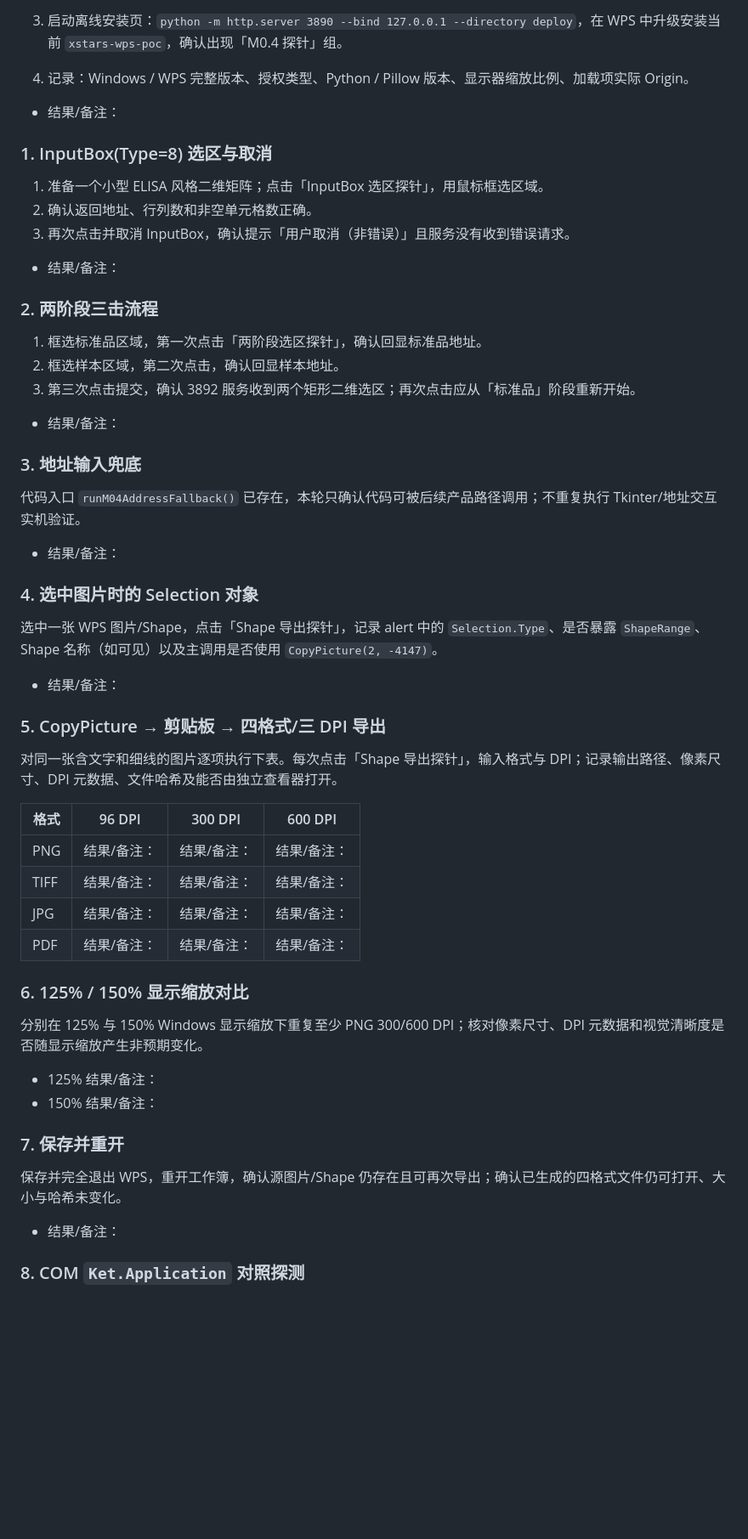
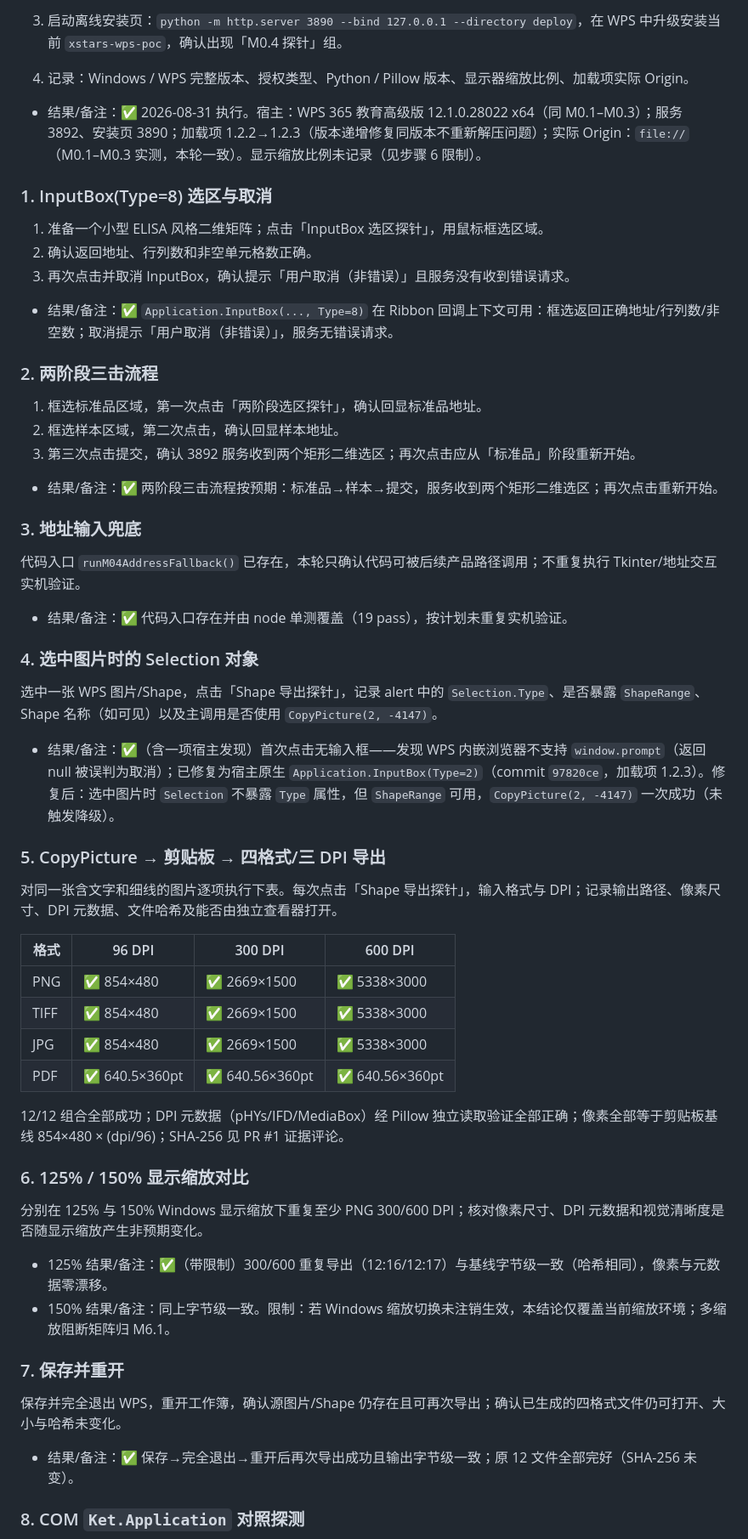
Before and after one commit to Frankkk1912/xstars, a Markdown page: poc/wps/README.md, the part around one of its changes. Shown at 85% size. Rendered like a GitHub page; blank space fills up the shorter version.

```diff
--- a/poc/wps/README.md
+++ b/poc/wps/README.md
@@ -186,7 +186,7 @@ python poc\wps\service_server.py --self-test
 3. 启动离线安装页：`python -m http.server 3890 --bind 127.0.0.1 --directory deploy`，在 WPS 中升级安装当前 `xstars-wps-poc`，确认出现「M0.4 探针」组。
 4. 记录：Windows / WPS 完整版本、授权类型、Python / Pillow 版本、显示器缩放比例、加载项实际 Origin。
 
-- 结果/备注：
+- 结果/备注：✅ 2026-08-31 执行。宿主：WPS 365 教育高级版 12.1.0.28022 x64（同 M0.1–M0.3）；服务 3892、安装页 3890；加载项 1.2.2→1.2.3（版本递增修复同版本不重新解压问题）；实际 Origin：`file://`（M0.1–M0.3 实测，本轮一致）。显示缩放比例未记录（见步骤 6 限制）。
 
 ### 1. InputBox(Type=8) 选区与取消
 
@@ -194,7 +194,7 @@ python poc\wps\service_server.py --self-test
 2. 确认返回地址、行列数和非空单元格数正确。
 3. 再次点击并取消 InputBox，确认提示「用户取消（非错误）」且服务没有收到错误请求。
 
-- 结果/备注：
+- 结果/备注：✅ `Application.InputBox(..., Type=8)` 在 Ribbon 回调上下文可用：框选返回正确地址/行列数/非空数；取消提示「用户取消（非错误）」，服务无错误请求。
 
 ### 2. 两阶段三击流程
 
@@ -202,19 +202,19 @@ python poc\wps\service_server.py --self-test
 2. 框选样本区域，第二次点击，确认回显样本地址。
 3. 第三次点击提交，确认 3892 服务收到两个矩形二维选区；再次点击应从「标准品」阶段重新开始。
 
-- 结果/备注：
+- 结果/备注：✅ 两阶段三击流程按预期：标准品→样本→提交，服务收到两个矩形二维选区；再次点击重新开始。
 
 ### 3. 地址输入兜底
 
 代码入口 `runM04AddressFallback()` 已存在，本轮只确认代码可被后续产品路径调用；不重复执行 Tkinter/地址交互实机验证。
 
-- 结果/备注：
+- 结果/备注：✅ 代码入口存在并由 node 单测覆盖（19 pass），按计划未重复实机验证。
 
 ### 4. 选中图片时的 Selection 对象
 
 选中一张 WPS 图片/Shape，点击「Shape 导出探针」，记录 alert 中的 `Selection.Type`、是否暴露 `ShapeRange`、Shape 名称（如可见）以及主调用是否使用 `CopyPicture(2, -4147)`。
 
-- 结果/备注：
+- 结果/备注：✅（含一项宿主发现）首次点击无输入框——发现 WPS 内嵌浏览器不支持 `window.prompt`（返回 null 被误判为取消）；已修复为宿主原生 `Application.InputBox(Type=2)`（commit `97820ce`，加载项 1.2.3）。修复后：选中图片时 `Selection` 不暴露 `Type` 属性，但 `ShapeRange` 可用，`CopyPicture(2, -4147)` 一次成功（未触发降级）。
 
 ### 5. CopyPicture → 剪贴板 → 四格式/三 DPI 导出
 
@@ -222,23 +222,25 @@ python poc\wps\service_server.py --self-test
 
 | 格式 | 96 DPI | 300 DPI | 600 DPI |
 | --- | --- | --- | --- |
-| PNG | 结果/备注： | 结果/备注： | 结果/备注： |
-| TIFF | 结果/备注： | 结果/备注： | 结果/备注： |
-| JPG | 结果/备注： | 结果/备注： | 结果/备注： |
-| PDF | 结果/备注： | 结果/备注： | 结果/备注： |
+| PNG | ✅ 854×480 | ✅ 2669×1500 | ✅ 5338×3000 |
+| TIFF | ✅ 854×480 | ✅ 2669×1500 | ✅ 5338×3000 |
+| JPG | ✅ 854×480 | ✅ 2669×1500 | ✅ 5338×3000 |
+| PDF | ✅ 640.5×360pt | ✅ 640.56×360pt | ✅ 640.56×360pt |
+
+12/12 组合全部成功；DPI 元数据（pHYs/IFD/MediaBox）经 Pillow 独立读取验证全部正确；像素全部等于剪贴板基线 854×480 × (dpi/96)；SHA-256 见 PR #1 证据评论。
 
 ### 6. 125% / 150% 显示缩放对比
 
 分别在 125% 与 150% Windows 显示缩放下重复至少 PNG 300/600 DPI；核对像素尺寸、DPI 元数据和视觉清晰度是否随显示缩放产生非预期变化。
 
-- 125% 结果/备注：
-- 150% 结果/备注：
+- 125% 结果/备注：✅（带限制）300/600 重复导出（12:16/12:17）与基线字节级一致（哈希相同），像素与元数据零漂移。
+- 150% 结果/备注：同上字节级一致。限制：若 Windows 缩放切换未注销生效，本结论仅覆盖当前缩放环境；多缩放阻断矩阵归 M6.1。
 
 ### 7. 保存并重开
 
 保存并完全退出 WPS，重开工作簿，确认源图片/Shape 仍存在且可再次导出；确认已生成的四格式文件仍可打开、大小与哈希未变化。
 
-- 结果/备注：
+- 结果/备注：✅ 保存→完全退出→重开后再次导出成功且输出字节级一致；原 12 文件全部完好（SHA-256 未变）。
 
 ### 8. COM `Ket.Application` 对照探测
 
```
Also changed, not shown: other parts of poc/wps/README.md (+9 -9 lines), plans/20260830-wps-support.md (+2 -2 lines).
